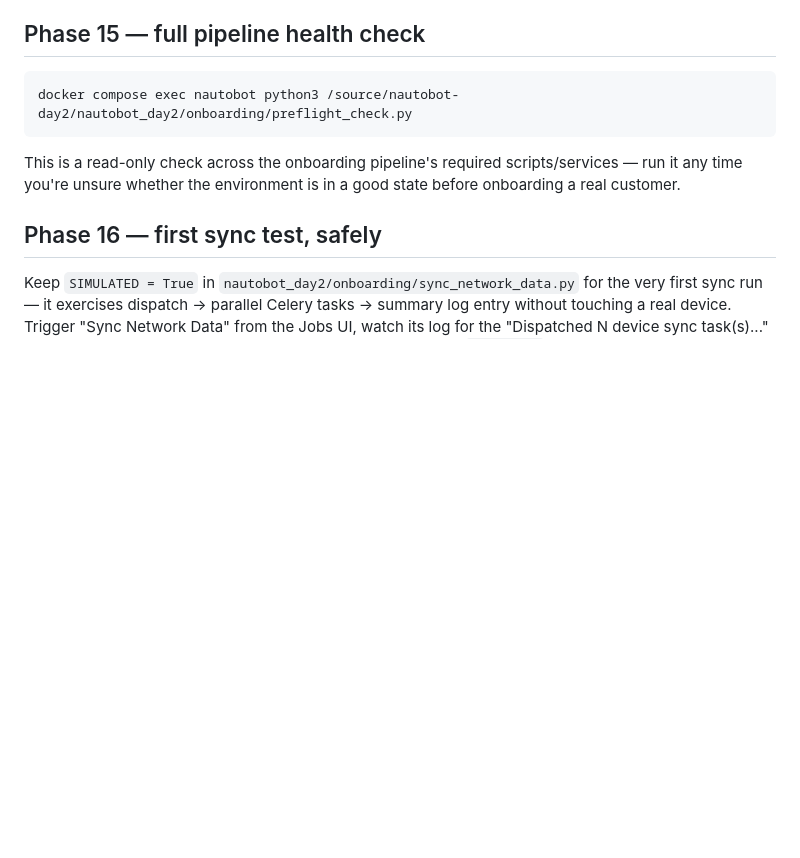
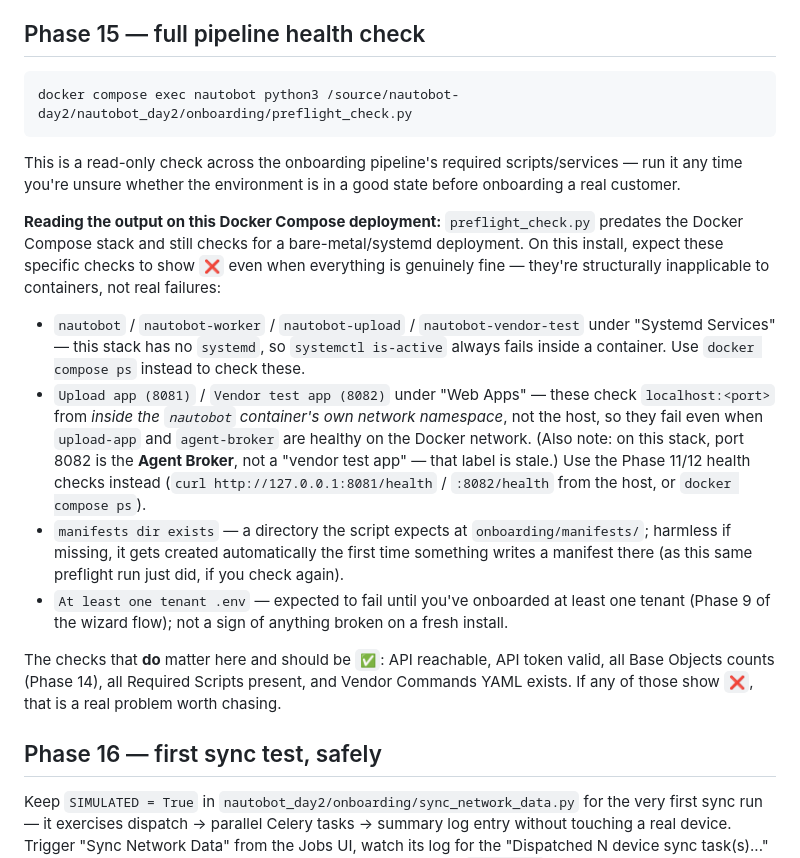
Before and after one commit to ItachiUch1haa/nautobot-day2-v2, a Markdown page: deploy/single-server/INSTALL.md, the part around the change. GitHub-like rendering; blank space fills up the shorter version.

Commit message:
Document which preflight_check.py failures are expected on Docker Compose
preflight_check.py predates the Docker Compose deployment and still
checks for a bare-metal/systemd install: it shells out to
'systemctl is-active nautobot' (meaningless inside a container with no
systemd) and checks 'localhost:8081'/'localhost:8082' from inside the
nautobot container's own network namespace rather than the host or the
actual upload-app/agent-broker containers. Ran this directly on a fully
healthy 9-service stack and got 8 failures purely from this mismatch --
someone following the guide would reasonably read a 25/33 score as
'something's broken' when the deployment is actually fine. Also note:
port 8082's check is labeled 'Vendor test app' but on this stack that
port is the Agent Broker -- stale label from before the Docker
restructure. Document exactly which checks are structurally inapplicable
here and which ones (API/token, base object counts, required scripts,
vendor YAML) are the ones that actually matter.

```diff
--- a/deploy/single-server/INSTALL.md
+++ b/deploy/single-server/INSTALL.md
@@ -488,6 +488,37 @@ This is a read-only check across the onboarding pipeline's required
 scripts/services — run it any time you're unsure whether the environment
 is in a good state before onboarding a real customer.
 
+**Reading the output on this Docker Compose deployment:** `preflight_check.py`
+predates the Docker Compose stack and still checks for a bare-metal/systemd
+deployment. On this install, expect these specific checks to show `❌` even
+when everything is genuinely fine — they're structurally inapplicable to
+containers, not real failures:
+
+- `nautobot` / `nautobot-worker` / `nautobot-upload` / `nautobot-vendor-test`
+  under "Systemd Services" — this stack has no `systemd`, so
+  `systemctl is-active` always fails inside a container. Use
+  `docker compose ps` instead to check these.
+- `Upload app (8081)` / `Vendor test app (8082)` under "Web Apps" — these
+  check `localhost:<port>` from *inside the `nautobot` container's own
+  network namespace*, not the host, so they fail even when `upload-app`
+  and `agent-broker` are healthy on the Docker network. (Also note: on
+  this stack, port 8082 is the **Agent Broker**, not a "vendor test app"
+  — that label is stale.) Use the Phase 11/12 health checks instead
+  (`curl http://127.0.0.1:8081/health` / `:8082/health` from the host, or
+  `docker compose ps`).
+- `manifests dir exists` — a directory the script expects at
+  `onboarding/manifests/`; harmless if missing, it gets created
+  automatically the first time something writes a manifest there (as this
+  same preflight run just did, if you check again).
+- `At least one tenant .env` — expected to fail until you've onboarded at
+  least one tenant (Phase 9 of the wizard flow); not a sign of anything
+  broken on a fresh install.
+
+The checks that **do** matter here and should be `✅`: API reachable, API
+token valid, all Base Objects counts (Phase 14), all Required Scripts
+present, and Vendor Commands YAML exists. If any of those show `❌`,
+that is a real problem worth chasing.
+
 ## Phase 16 — first sync test, safely
 
 Keep `SIMULATED = True` in `nautobot_day2/onboarding/sync_network_data.py`
```
